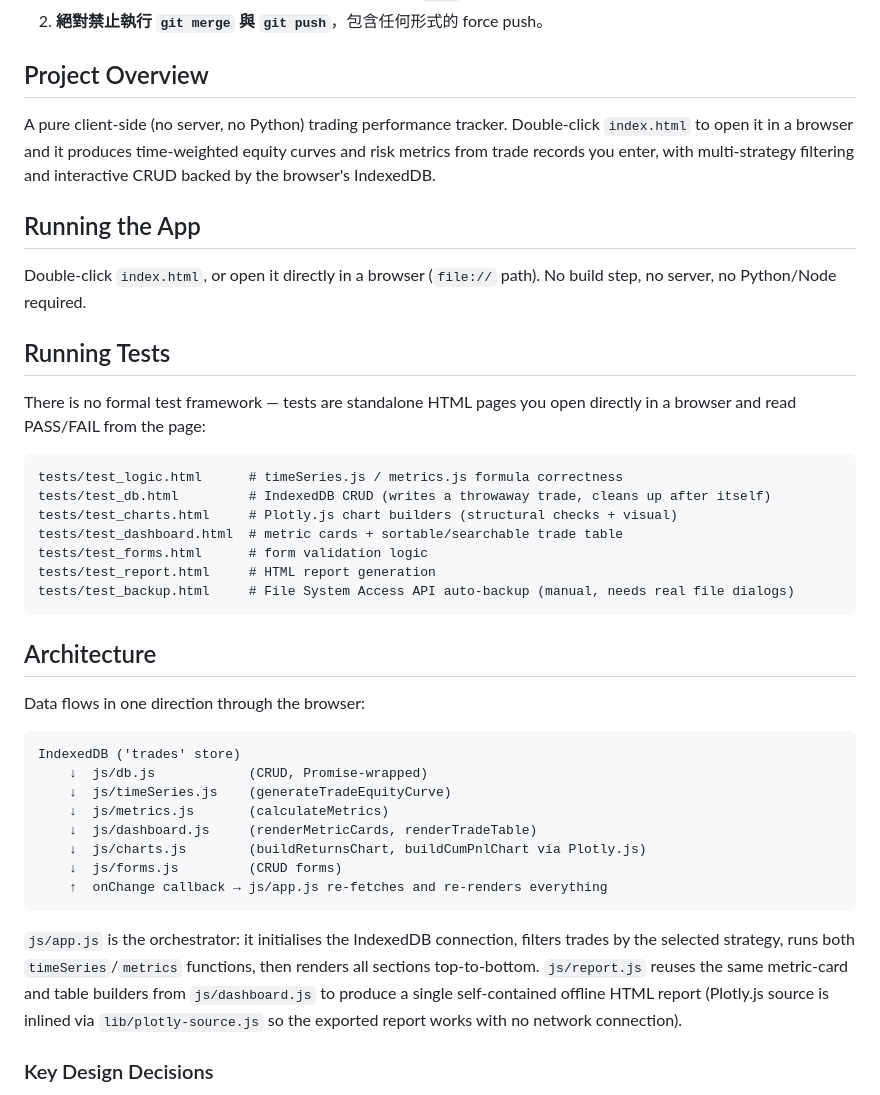
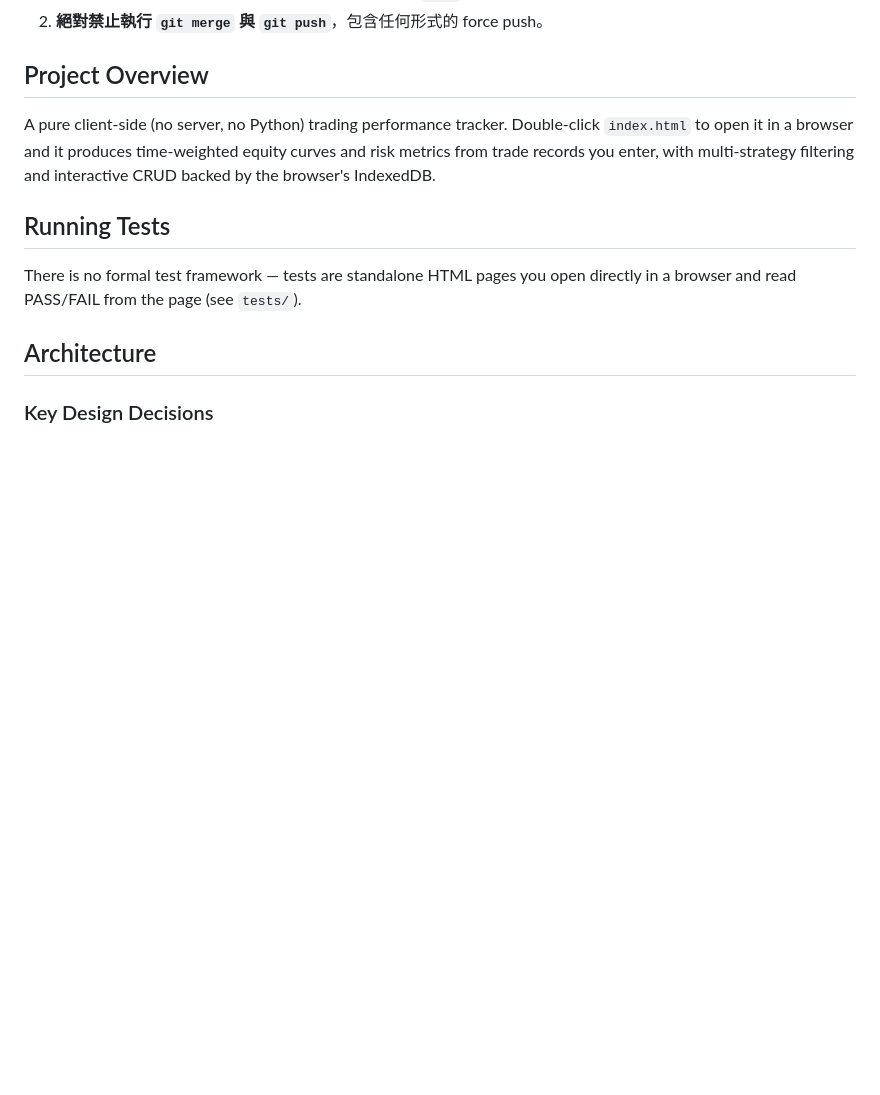
Before and after one commit to Verse729/Trading-Performance-Tracker, a Markdown page: CLAUDE.md, the part around one of its changes. Drawn GitHub-style; blank space fills up the shorter version.

Commit message:
Chore: 精簡 CLAUDE.md，移除可從程式碼推導的內容
刪除執行方式、測試檔案清單、架構資料流圖、Configuration 表格、Data Model 表格，
保留工作流程規則、設計理由與備份注意事項。每次 session 省下約 600 est. tokens。

Co-Authored-By: Claude Fable 5.1 <noreply@anthropic.com>
Claude-Session: https://claude.ai/code/session_01LtnewNVuDACu6eCV6bcE5y

````diff
--- a/CLAUDE.md
+++ b/CLAUDE.md
@@ -11,40 +11,11 @@ This file provides guidance to Claude Code (claude.ai/code) when working with co
 
 A pure client-side (no server, no Python) trading performance tracker. Double-click `index.html` to open it in a browser and it produces time-weighted equity curves and risk metrics from trade records you enter, with multi-strategy filtering and interactive CRUD backed by the browser's IndexedDB.
 
-## Running the App
-
-Double-click `index.html`, or open it directly in a browser (`file://` path). No build step, no server, no Python/Node required.
-
 ## Running Tests
 
-There is no formal test framework — tests are standalone HTML pages you open directly in a browser and read PASS/FAIL from the page:
-
-```
-tests/test_logic.html      # timeSeries.js / metrics.js formula correctness
-tests/test_db.html         # IndexedDB CRUD (writes a throwaway trade, cleans up after itself)
-tests/test_charts.html     # Plotly.js chart builders (structural checks + visual)
-tests/test_dashboard.html  # metric cards + sortable/searchable trade table
-tests/test_forms.html      # form validation logic
-tests/test_report.html     # HTML report generation
-tests/test_backup.html     # File System Access API auto-backup (manual, needs real file dialogs)
-```
+There is no formal test framework — tests are standalone HTML pages you open directly in a browser and read PASS/FAIL from the page (see `tests/`).
 
 ## Architecture
-
-Data flows in one direction through the browser:
-
-```
-IndexedDB ('trades' store)
-    ↓  js/db.js            (CRUD, Promise-wrapped)
-    ↓  js/timeSeries.js    (generateTradeEquityCurve)
-    ↓  js/metrics.js       (calculateMetrics)
-    ↓  js/dashboard.js     (renderMetricCards, renderTradeTable)
-    ↓  js/charts.js        (buildReturnsChart, buildCumPnlChart via Plotly.js)
-    ↓  js/forms.js         (CRUD forms)
-    ↑  onChange callback → js/app.js re-fetches and re-renders everything
-```
-
-`js/app.js` is the orchestrator: it initialises the IndexedDB connection, filters trades by the selected strategy, runs both `timeSeries`/`metrics` functions, then renders all sections top-to-bottom. `js/report.js` reuses the same metric-card and table builders from `js/dashboard.js` to produce a single self-contained offline HTML report (Plotly.js source is inlined via `lib/plotly-source.js` so the exported report works with no network connection).
 
 ### Key Design Decisions
 
````
Also changed, not shown: other parts of CLAUDE.md (+0 -20 lines).
